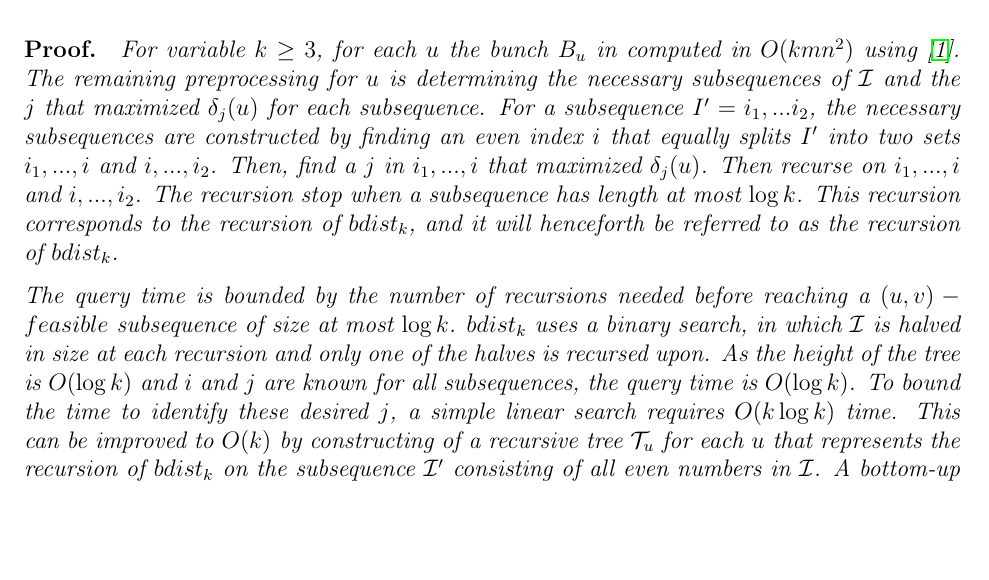
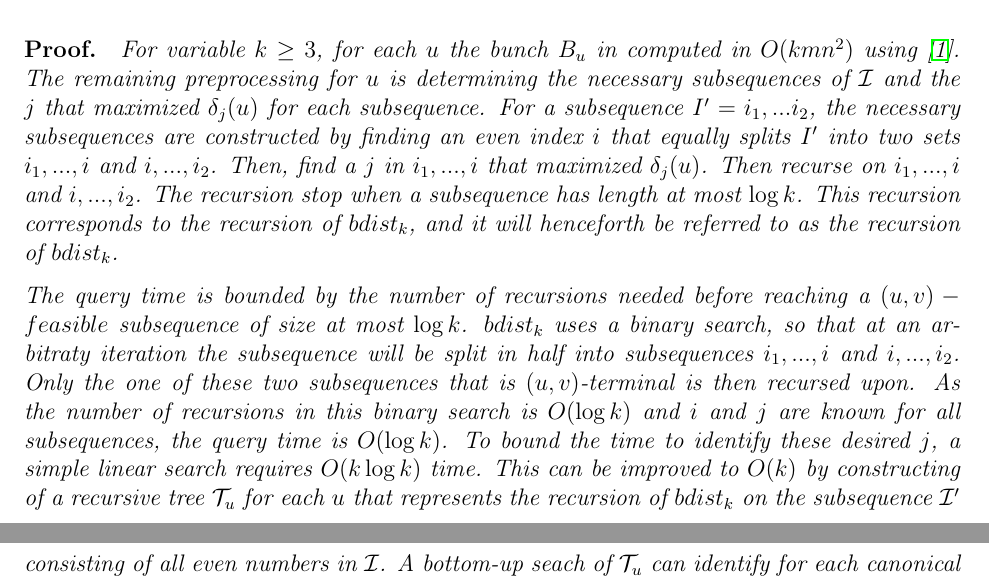
Before and after one commit to vikt0r0/tia-2017, a LaTeX paper (project/paper.tex): part of page 5 of 7 before the commit and two parts of pages 5 and 6 of 8 after it, the two joined at a grey line, cut so that both start at the same text, the shorter picture padded with empty space. Compiled offline with pdfLaTeX.

Commit message:
Added theorem

```diff
--- a/project/paper.tex
+++ b/project/paper.tex
@@ -259,7 +259,7 @@ For an integer $k\geq 2$, a $(2k - 1)$-approximate distance oracle of G of size
 For variable $k\geq 3$, for each $u$ the bunch $B_u$ in computed in $O(kmn^{2})$ using \cite{Thorup2005}. The remaining preprocessing for $u$ is determining the necessary subsequences of $\mathcal{I}$ and the $j$ that maximized $\delta_j(u)$ for each subsequence.
 For a subsequence $I'=i_1,...i_2$, the necessary subsequences are constructed by finding an even index $i$ that equally splits $I'$ into two sets $i_1,...,i$ and $i,...,i_2$. Then, find a $j$ in $i_1,...,i$ that maximized $\delta_j(u)$. Then recurse on $i_1,...,i$ and $i,...,i_2$. The recursion stop when a subsequence has length at most $\log k$. This recursion corresponds to the recursion of $bdist_k$, and it will henceforth be referred to as the recursion of $bdist_k$.
 
-The query time is bounded by the number of recursions needed before reaching a $(u,v)-feasible$ subsequence of size at most $\log k$. $bdist_k$ uses a binary search, in which $\mathcal{I}$ is halved in size at each recursion and only one of the halves is recursed upon. As the height of the tree is $O(\log k)$ and $i$ and $j$ are known for all subsequences, the query time is $O(\log k)$.
+The query time is bounded by the number of recursions needed before reaching a $(u,v)-feasible$ subsequence of size at most $\log k$. $bdist_k$ uses a binary search, so that at an arbitraty iteration the subsequence will be split in half into subsequences $i_1,...,i$ and $i,...,i_2$. Only the one of these two subsequences that is $(u,v)$-terminal is then recursed upon. As the number of recursions in this binary search is $O(\log k)$ and $i$ and $j$ are known for all subsequences, the query time is $O(\log k)$.
 To bound the time to identify these desired $j$, a simple linear search requires $O(k\log k)$ time. This can be improved to $O(k)$ by constructing of a recursive tree $\mathcal{T}_u$ for each $u$ that represents the recursion of $bdist_k$ on the subsequence $\mathcal{I}'$ consisting of all even numbers in $\mathcal{I}$. A bottom-up seach of $\mathcal{T}_u$ can identify for each canonical subsequence (canonical meaning it is a node in $\mathcal{T}$) $i_1,i_1+2,...,i_2$ an index $j$ in the subsequence that maximizes $\delta_j(u)$ in $O(k)$ time. The bottom-up traversal of $T$ requires checking at most $O(\log k)$ subsequences; consider the subsequence $i_1,..,i_2$ in seperate leaf nodes as seen in Fig. \ref{tree}. The path $P$ (red) starting in $p(l_1)$ and ending in $p(l_2)$ has $O(\log k)$ children, which we denote $X$. The union of $X$ clearly covers the entire subsequence $i_1,i_1+2,...,i_2-2,i_2$, and finding a $j$ that maximizes $\delta_j(u)$ in $X$ therefore gives a $j$ that maximizes $\delta_j(u)$ in the subsequence $i_1,...,i_2$. If $j$ is known for each node in $\mathcal{T}$, it follows that finding the desired $j$ for any canonical subsequences is bound by $O(\log k)$\\
 
 The recursion tree for $bdist_k$ for $u$ will have $\theta(k/\log k)$ children and $\theta(k/\log k)$ non-child nodes. Computing $j$ for each subsequence in $T$ will take $O(\log k)$ time per node, so total preprocessing time for $u$ is $O(k)$. Thus, the preprocessing time for finding $j$ for $G$ is $O(nk)\leq O(km)\leq O(kmn^{1/k})$ as desired.
```
